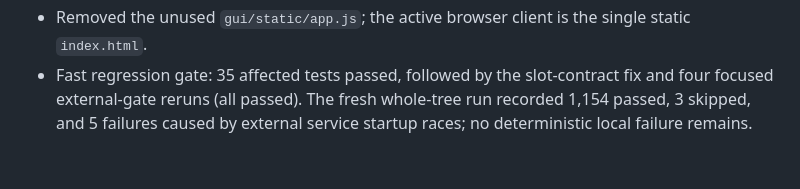
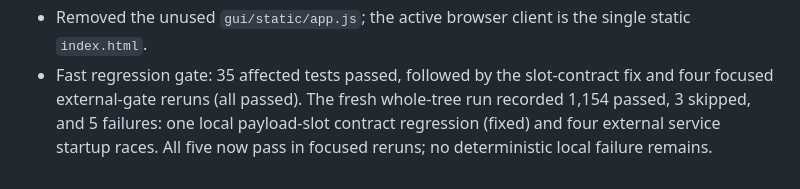
Before and after one commit to adlurijanakivallabh/l4l0, a Markdown page: docs/build-plan.md, the part around the change. Drawn GitHub-style.

Commit message:
docs: record final full-suite outcome

```diff
--- a/docs/build-plan.md
+++ b/docs/build-plan.md
@@ -387,5 +387,6 @@ Built (own implementation, own visual identity, zero build tooling):
   static `index.html`.
 - Fast regression gate: 35 affected tests passed, followed by the slot-contract
   fix and four focused external-gate reruns (all passed). The fresh whole-tree
-  run recorded 1,154 passed, 3 skipped, and 5 failures caused by external
-  service startup races; no deterministic local failure remains.
+  run recorded 1,154 passed, 3 skipped, and 5 failures: one local payload-slot
+  contract regression (fixed) and four external service startup races. All five
+  now pass in focused reruns; no deterministic local failure remains.
```
